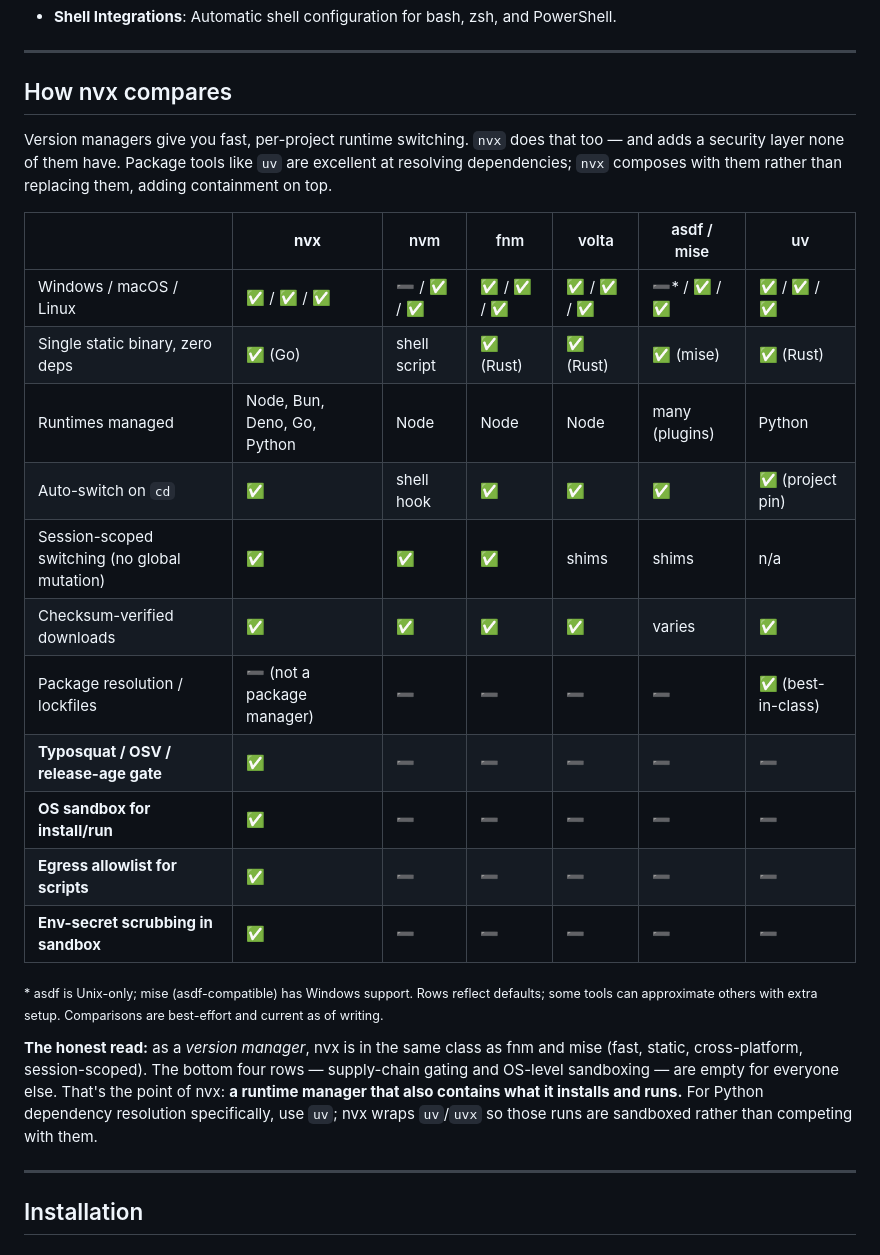
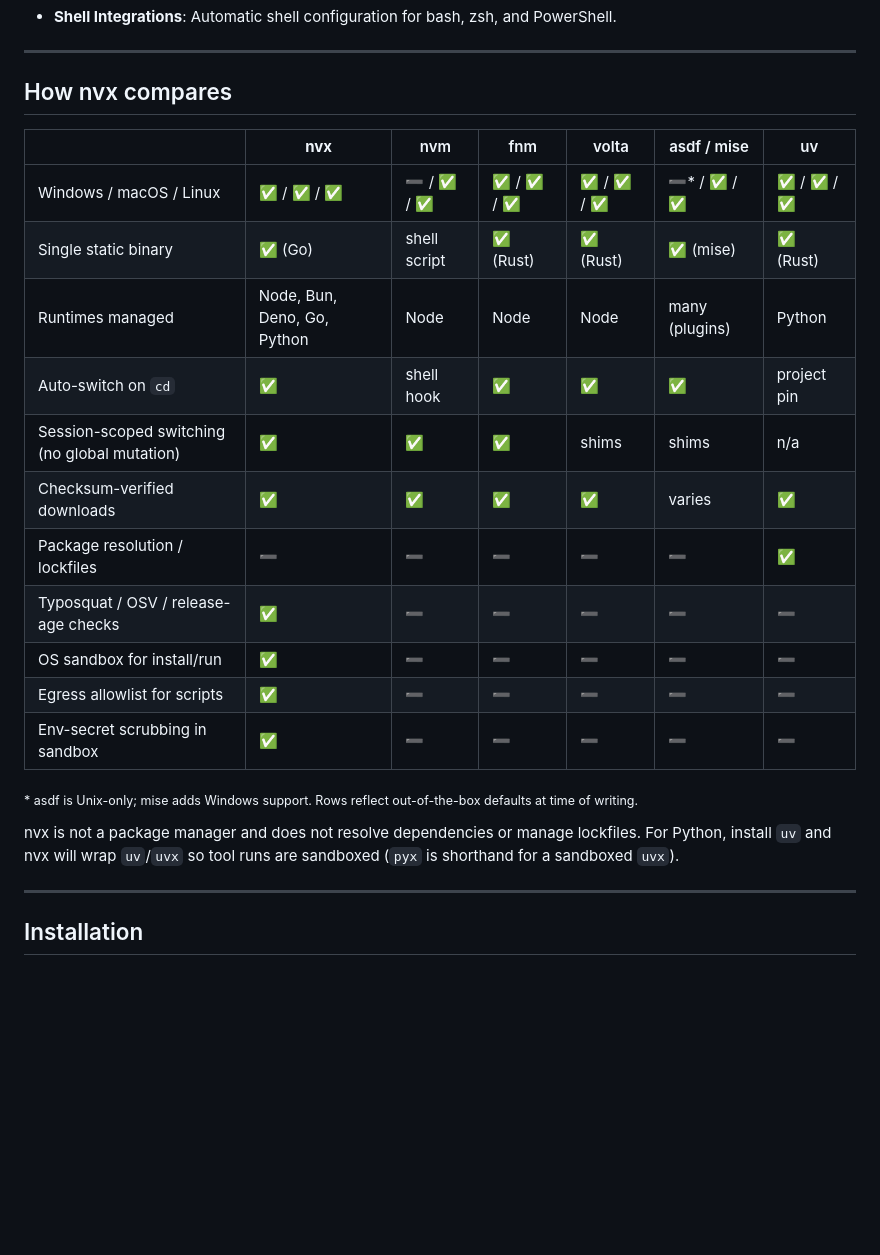
Before and after one commit to fstubner/nvx, a Markdown page: README.md, the part around the change. Rendered like a GitHub page; blank space fills up the shorter version.

Commit message:
README: neutral tone for the comparison section

```diff
--- a/README.md
+++ b/README.md
@@ -49,25 +49,23 @@ Along the way, I wanted to tackle a few other common frustrations:
 
 ## How nvx compares
 
-Version managers give you fast, per-project runtime switching. `nvx` does that too — and adds a security layer none of them have. Package tools like `uv` are excellent at resolving dependencies; `nvx` composes with them rather than replacing them, adding containment on top.
-
 | | **nvx** | nvm | fnm | volta | asdf / mise | uv |
 |---|---|---|---|---|---|---|
 | Windows / macOS / Linux | ✅ / ✅ / ✅ | ➖ / ✅ / ✅ | ✅ / ✅ / ✅ | ✅ / ✅ / ✅ | ➖\* / ✅ / ✅ | ✅ / ✅ / ✅ |
-| Single static binary, zero deps | ✅ (Go) | shell script | ✅ (Rust) | ✅ (Rust) | ✅ (mise) | ✅ (Rust) |
+| Single static binary | ✅ (Go) | shell script | ✅ (Rust) | ✅ (Rust) | ✅ (mise) | ✅ (Rust) |
 | Runtimes managed | Node, Bun, Deno, Go, Python | Node | Node | Node | many (plugins) | Python |
-| Auto-switch on `cd` | ✅ | shell hook | ✅ | ✅ | ✅ | ✅ (project pin) |
+| Auto-switch on `cd` | ✅ | shell hook | ✅ | ✅ | ✅ | project pin |
 | Session-scoped switching (no global mutation) | ✅ | ✅ | ✅ | shims | shims | n/a |
 | Checksum-verified downloads | ✅ | ✅ | ✅ | ✅ | varies | ✅ |
-| Package resolution / lockfiles | ➖ (not a package manager) | ➖ | ➖ | ➖ | ➖ | ✅ (best-in-class) |
-| **Typosquat / OSV / release-age gate** | ✅ | ➖ | ➖ | ➖ | ➖ | ➖ |
-| **OS sandbox for install/run** | ✅ | ➖ | ➖ | ➖ | ➖ | ➖ |
-| **Egress allowlist for scripts** | ✅ | ➖ | ➖ | ➖ | ➖ | ➖ |
-| **Env-secret scrubbing in sandbox** | ✅ | ➖ | ➖ | ➖ | ➖ | ➖ |
+| Package resolution / lockfiles | ➖ | ➖ | ➖ | ➖ | ➖ | ✅ |
+| Typosquat / OSV / release-age checks | ✅ | ➖ | ➖ | ➖ | ➖ | ➖ |
+| OS sandbox for install/run | ✅ | ➖ | ➖ | ➖ | ➖ | ➖ |
+| Egress allowlist for scripts | ✅ | ➖ | ➖ | ➖ | ➖ | ➖ |
+| Env-secret scrubbing in sandbox | ✅ | ➖ | ➖ | ➖ | ➖ | ➖ |
 
-<sub>\* asdf is Unix-only; mise (asdf-compatible) has Windows support. Rows reflect defaults; some tools can approximate others with extra setup. Comparisons are best-effort and current as of writing.</sub>
+<sub>\* asdf is Unix-only; mise adds Windows support. Rows reflect out-of-the-box defaults at time of writing.</sub>
 
-**The honest read:** as a *version manager*, nvx is in the same class as fnm and mise (fast, static, cross-platform, session-scoped). The bottom four rows — supply-chain gating and OS-level sandboxing — are empty for everyone else. That's the point of nvx: **a runtime manager that also contains what it installs and runs.** For Python dependency resolution specifically, use `uv`; nvx wraps `uv`/`uvx` so those runs are sandboxed rather than competing with them.
+nvx is not a package manager and does not resolve dependencies or manage lockfiles. For Python, install `uv` and nvx will wrap `uv`/`uvx` so tool runs are sandboxed (`pyx` is shorthand for a sandboxed `uvx`).
 
 ---
 
```
